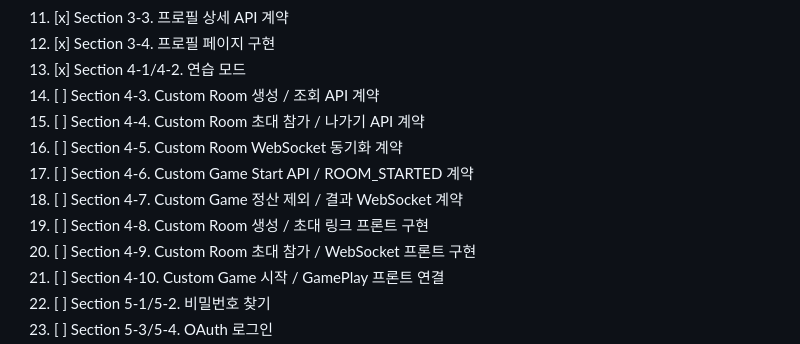
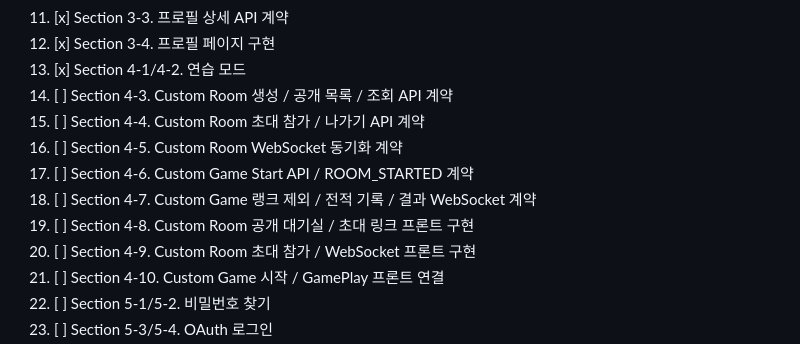
Before and after one commit to moonwhistle/League-of-Star, a Markdown page: docs/last-구현.md, the part around one of its changes. Rendered like a GitHub page.

```diff
--- a/docs/last-구현.md
+++ b/docs/last-구현.md
@@ -971,12 +989,12 @@ Policy:
 11. [x] Section 3-3. 프로필 상세 API 계약
 12. [x] Section 3-4. 프로필 페이지 구현
 13. [x] Section 4-1/4-2. 연습 모드
-14. [ ] Section 4-3. Custom Room 생성 / 조회 API 계약
+14. [ ] Section 4-3. Custom Room 생성 / 공개 목록 / 조회 API 계약
 15. [ ] Section 4-4. Custom Room 초대 참가 / 나가기 API 계약
 16. [ ] Section 4-5. Custom Room WebSocket 동기화 계약
 17. [ ] Section 4-6. Custom Game Start API / ROOM_STARTED 계약
-18. [ ] Section 4-7. Custom Game 정산 제외 / 결과 WebSocket 계약
-19. [ ] Section 4-8. Custom Room 생성 / 초대 링크 프론트 구현
+18. [ ] Section 4-7. Custom Game 랭크 제외 / 전적 기록 / 결과 WebSocket 계약
+19. [ ] Section 4-8. Custom Room 공개 대기실 / 초대 링크 프론트 구현
 20. [ ] Section 4-9. Custom Room 초대 참가 / WebSocket 프론트 구현
 21. [ ] Section 4-10. Custom Game 시작 / GamePlay 프론트 연결
 22. [ ] Section 5-1/5-2. 비밀번호 찾기
```
Also changed, not shown: other parts of docs/last-구현.md (+39 -21 lines), 1 other file.
